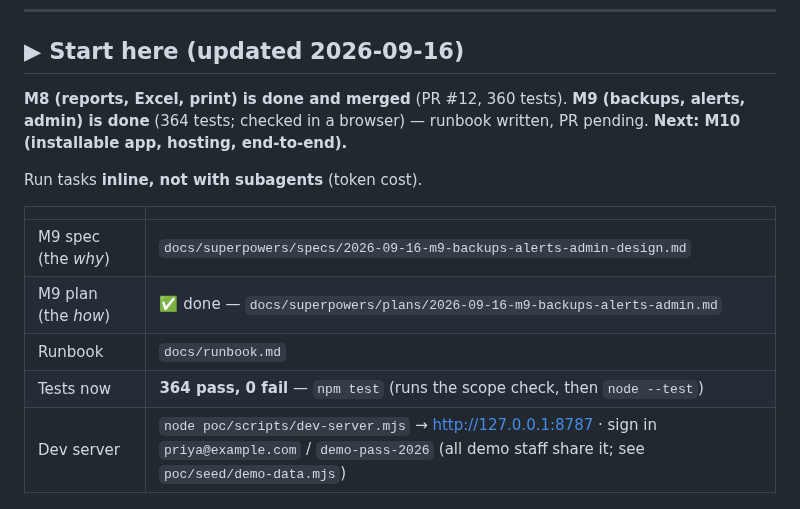
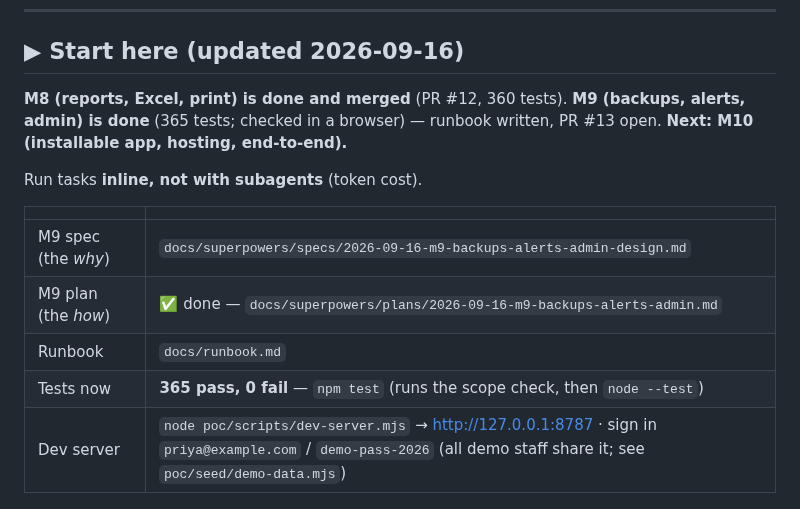
Before and after one commit to VickyAbishek/SwabodhiniCare, a Markdown page: TODO.md, the part around one of its changes. Drawn GitHub-style.

Commit message:
docs: reference PR #13 and the 365-test count in TODO
Co-Authored-By: Claude Opus 5 <noreply@anthropic.com>

```diff
--- a/TODO.md
+++ b/TODO.md
@@ -9,7 +9,7 @@ Status: `[x]` done · `[~]` in progress · `[ ]` not started. Each milestone get
 
 ## ▶ Start here (updated 2026-09-16)
 
-**M8 (reports, Excel, print) is done and merged** (PR #12, 360 tests). **M9 (backups, alerts, admin) is done** (364 tests; checked in a browser) — runbook written, PR pending. **Next: M10 (installable app, hosting, end-to-end).**
+**M8 (reports, Excel, print) is done and merged** (PR #12, 360 tests). **M9 (backups, alerts, admin) is done** (365 tests; checked in a browser) — runbook written, PR #13 open. **Next: M10 (installable app, hosting, end-to-end).**
 
 Run tasks **inline, not with subagents** (token cost).
 
@@ -18,7 +18,7 @@ Run tasks **inline, not with subagents** (token cost).
 | M9 spec (the *why*) | `docs/superpowers/specs/2026-09-16-m9-backups-alerts-admin-design.md` |
 | M9 plan (the *how*) | ✅ done — `docs/superpowers/plans/2026-09-16-m9-backups-alerts-admin.md` |
 | Runbook | `docs/runbook.md` |
-| Tests now | **364 pass, 0 fail** — `npm test` (runs the scope check, then `node --test`) |
+| Tests now | **365 pass, 0 fail** — `npm test` (runs the scope check, then `node --test`) |
 | Dev server | `node poc/scripts/dev-server.mjs` → http://127.0.0.1:8787 · sign in `priya@example.com` / `demo-pass-2026` (all demo staff share it; see `poc/seed/demo-data.mjs`) |
 
 ---
```
Also changed, not shown: other parts of TODO.md (+1 -1 lines).
